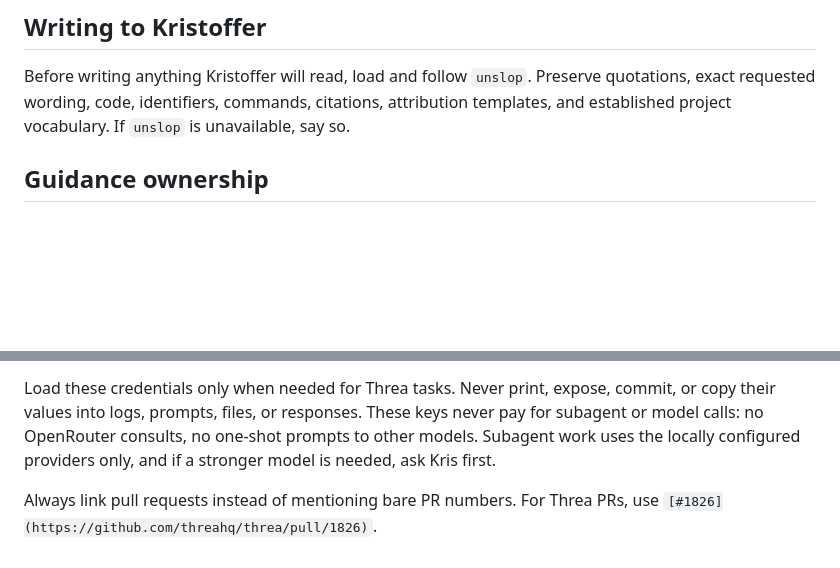
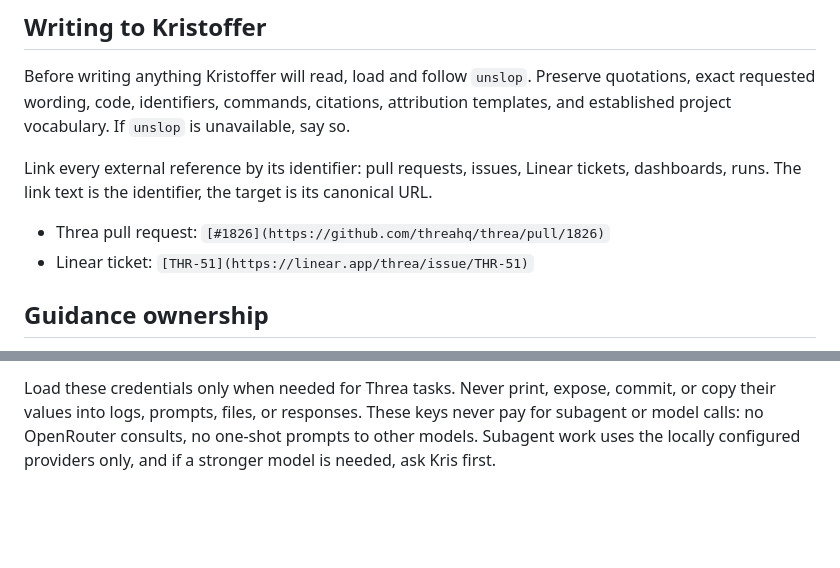
Before and after one commit to kristofferremback/slopestyle, a Markdown page: agents/AGENTS.md, 2 parts joined by grey strips. Rendered like a GitHub page; blank space fills up the shorter version.

Commit message:
Link every external reference, not only GitHub PRs
The rule only named pull requests, so Linear tickets kept landing as bare
THR-51 text. Generalise it to any external reference and move it beside the
other writing rules, since it is about what Kris reads rather than about
Threa credentials.

Co-Authored-By: Claude Opus 5 <noreply@anthropic.com>
Claude-Session: https://claude.ai/code/session_019nAFTt2nQRFPbvo8s69g2h

```diff
--- a/agents/AGENTS.md
+++ b/agents/AGENTS.md
@@ -42,6 +42,11 @@ Treat dependencies like source code. Prefer permissive licenses, and add one onl
 
 Before writing anything Kristoffer will read, load and follow `unslop`. Preserve quotations, exact requested wording, code, identifiers, commands, citations, attribution templates, and established project vocabulary. If `unslop` is unavailable, say so.
 
+Link every external reference by its identifier: pull requests, issues, Linear tickets, dashboards, runs. The link text is the identifier, the target is its canonical URL.
+
+- Threa pull request: `[#1826](https://github.com/threahq/threa/pull/1826)`
+- Linear ticket: `[THR-51](https://linear.app/threa/issue/THR-51)`
+
 ## Guidance ownership
 
 Avoid dumping everything you learn in `AGENTS.md` or `CLAUDE.md`. Use those sparingly when I ask for it. Global guidance is for relationship and durable defaults. Repository guidance is for product and architecture. Skills own workflows. Lint, types, and tests enforce rules the machine can recognize. Prefer the narrowest, strongest place that works.
@@ -61,5 +66,3 @@ Remember, newer decisions win within the same level.
 Read-only Threa credentials exist in `~/.threa.env.agents`. Available keys are `DB_READ_PROXY_URL`, `OPENROUTER_API_KEY`, `THREA_PROD_BASE_URL`, `THREA_STAGING_TOKEN`, `DB_READ_PROXY_SECRET`, `RAILWAY_READONLY_TOKEN`, `THREA_PROD_DEFAULT_WORKSPACE`, `THREA_PROD_READ_ONLY_API_KEY`, and `POSTGRESQL_PROD_READ_ONLY_CONN_STRING`.
 
 Load these credentials only when needed for Threa tasks. Never print, expose, commit, or copy their values into logs, prompts, files, or responses. These keys never pay for subagent or model calls: no OpenRouter consults, no one-shot prompts to other models. Subagent work uses the locally configured providers only, and if a stronger model is needed, ask Kris first.
-
-Always link pull requests instead of mentioning bare PR numbers. For Threa PRs, use `[#1826](https://github.com/threahq/threa/pull/1826)`.
```
